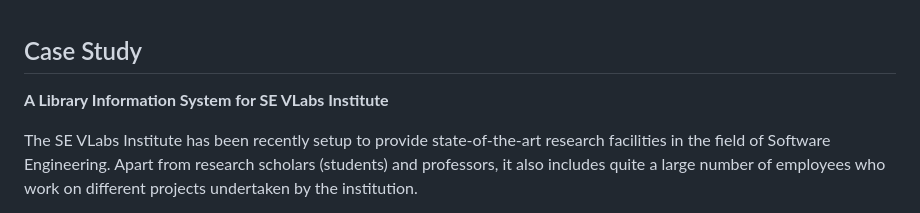
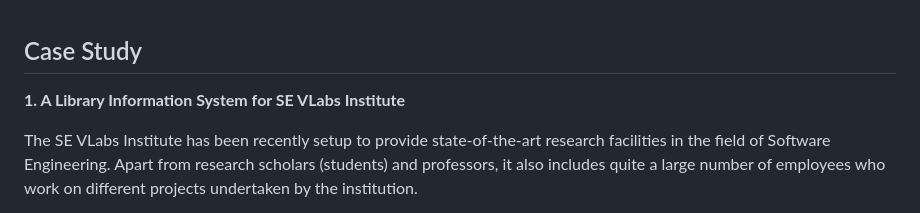
Before and after one commit to virtual-labs/exp-designing-test-suites-iitkgp, a Markdown page: experiment/casestudy.md, the part around the change. Rendered like a GitHub page.

Commit message:
theory modified

```diff
--- a/experiment/casestudy.md
+++ b/experiment/casestudy.md
@@ -1,6 +1,6 @@
 ## Case Study
 
-**A Library Information System for SE VLabs Institute**
+**1. A Library Information System for SE VLabs Institute**
 
 The SE VLabs Institute has been recently setup to provide state-of-the-art research facilities in the field of Software Engineering. Apart from research scholars (students) and professors, it also includes quite a large number of employees who work on different projects undertaken by the institution.
 
```
